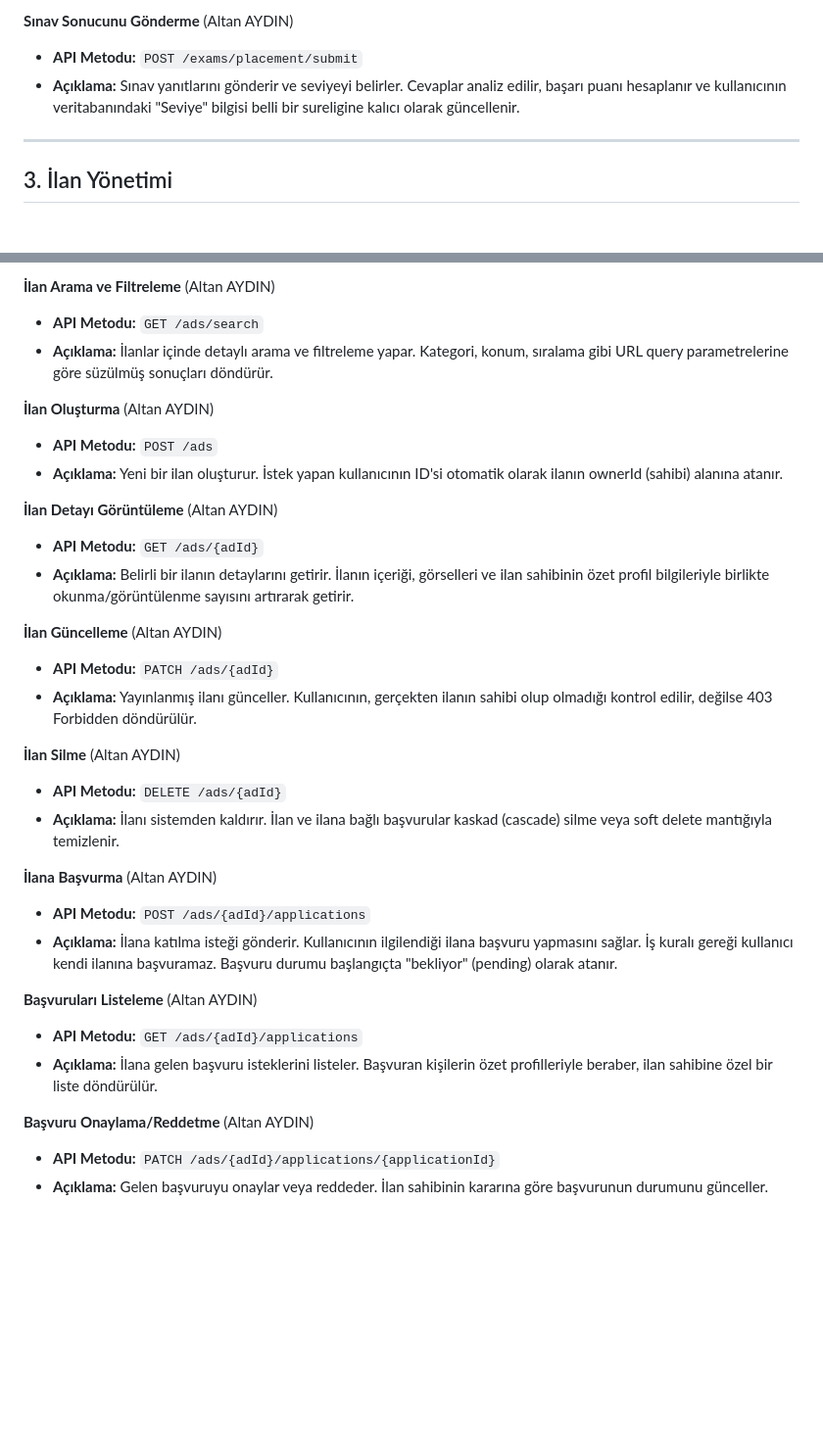
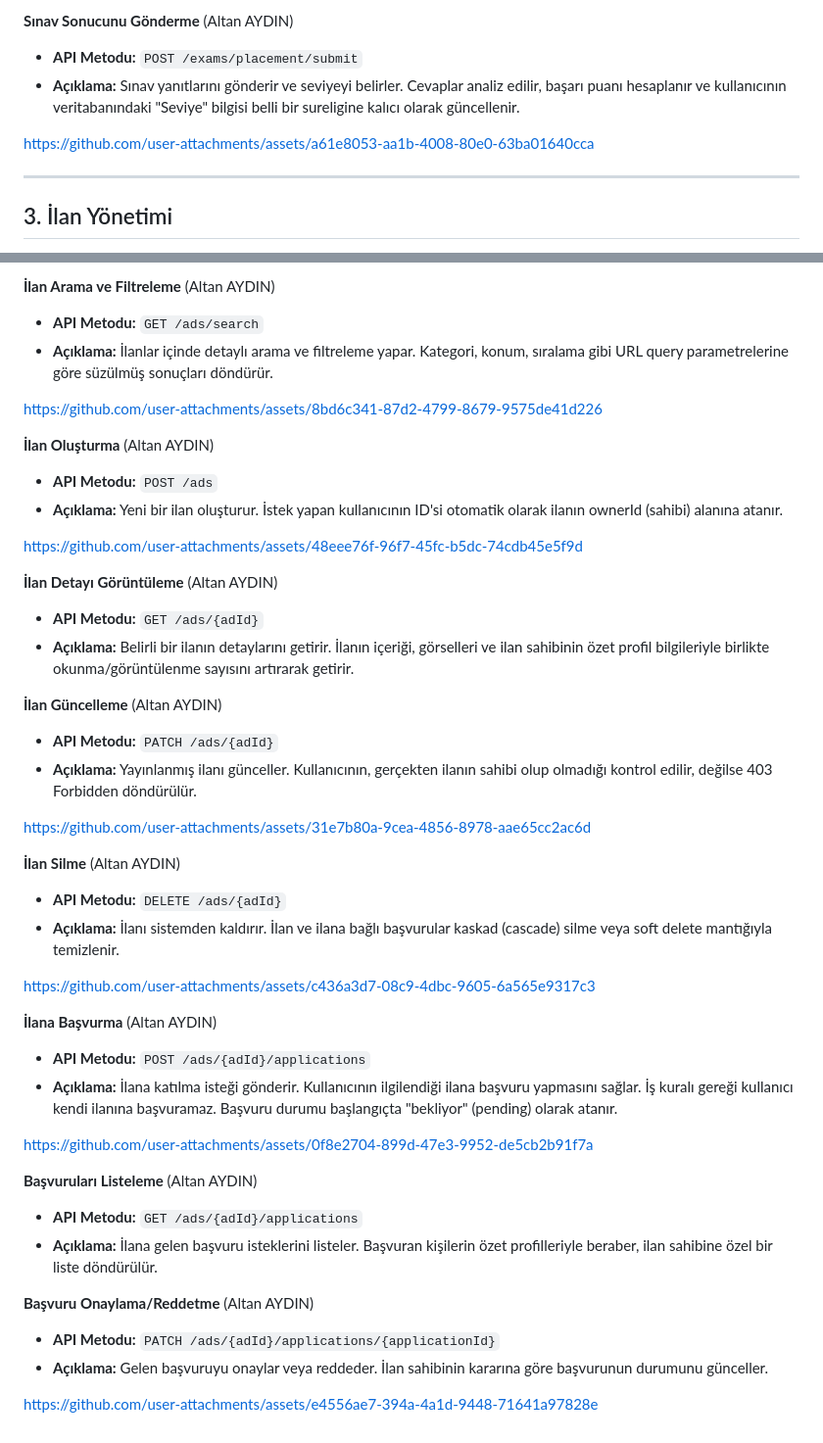
Before and after one commit to Altan11524117/CourtMate, a Markdown page: Gereksinim-Analizi.md, 2 parts joined by grey strips. Shown at 98% size. Rendered like a GitHub page; blank space fills up the shorter version.

```diff
--- a/Gereksinim-Analizi.md
+++ b/Gereksinim-Analizi.md
@@ -42,6 +42,10 @@
 * **API Metodu:** `POST /exams/placement/submit`
 * **Açıklama:** Sınav yanıtlarını gönderir ve seviyeyi belirler. Cevaplar analiz edilir, başarı puanı hesaplanır ve kullanıcının veritabanındaki "Seviye" bilgisi belli bir sureligine kalıcı olarak güncellenir.
 
+
+https://github.com/user-attachments/assets/a61e8053-aa1b-4008-80e0-63ba01640cca
+
+
 ---
 
 ## 3. İlan Yönetimi
@@ -54,9 +58,17 @@
 * **API Metodu:** `GET /ads/search`
 * **Açıklama:** İlanlar içinde detaylı arama ve filtreleme yapar. Kategori, konum, sıralama gibi URL query parametrelerine göre süzülmüş sonuçları döndürür.
 
+
+https://github.com/user-attachments/assets/8bd6c341-87d2-4799-8679-9575de41d226
+
+
 **İlan Oluşturma** (Altan AYDIN)
 * **API Metodu:** `POST /ads`
 * **Açıklama:** Yeni bir ilan oluşturur. İstek yapan kullanıcının ID'si otomatik olarak ilanın ownerId (sahibi) alanına atanır.
+
+
+https://github.com/user-attachments/assets/48eee76f-96f7-45fc-b5dc-74cdb45e5f9d
+
 
 **İlan Detayı Görüntüleme** (Altan AYDIN)
 * **API Metodu:** `GET /ads/{adId}`
@@ -66,13 +78,25 @@
 * **API Metodu:** `PATCH /ads/{adId}`
 * **Açıklama:** Yayınlanmış ilanı günceller. Kullanıcının, gerçekten ilanın sahibi olup olmadığı kontrol edilir, değilse 403 Forbidden döndürülür.
 
+
+https://github.com/user-attachments/assets/31e7b80a-9cea-4856-8978-aae65cc2ac6d
+
+
 **İlan Silme** (Altan AYDIN)
 * **API Metodu:** `DELETE /ads/{adId}`
 * **Açıklama:** İlanı sistemden kaldırır. İlan ve ilana bağlı başvurular kaskad (cascade) silme veya soft delete mantığıyla temizlenir.
 
+
+https://github.com/user-attachments/assets/c436a3d7-08c9-4dbc-9605-6a565e9317c3
+
+
 **İlana Başvurma** (Altan AYDIN)
 * **API Metodu:** `POST /ads/{adId}/applications`
 * **Açıklama:** İlana katılma isteği gönderir. Kullanıcının ilgilendiği ilana başvuru yapmasını sağlar. İş kuralı gereği kullanıcı kendi ilanına başvuramaz. Başvuru durumu başlangıçta "bekliyor" (pending) olarak atanır.
+
+
+https://github.com/user-attachments/assets/0f8e2704-899d-47e3-9952-de5cb2b91f7a
+
 
 **Başvuruları Listeleme** (Altan AYDIN)
 * **API Metodu:** `GET /ads/{adId}/applications`
@@ -81,3 +105,6 @@
 **Başvuru Onaylama/Reddetme** (Altan AYDIN)
 * **API Metodu:** `PATCH /ads/{adId}/applications/{applicationId}`
 * **Açıklama:** Gelen başvuruyu onaylar veya reddeder. İlan sahibinin kararına göre başvurunun durumunu günceller.
+
+
+https://github.com/user-attachments/assets/e4556ae7-394a-4a1d-9448-71641a97828e
```
